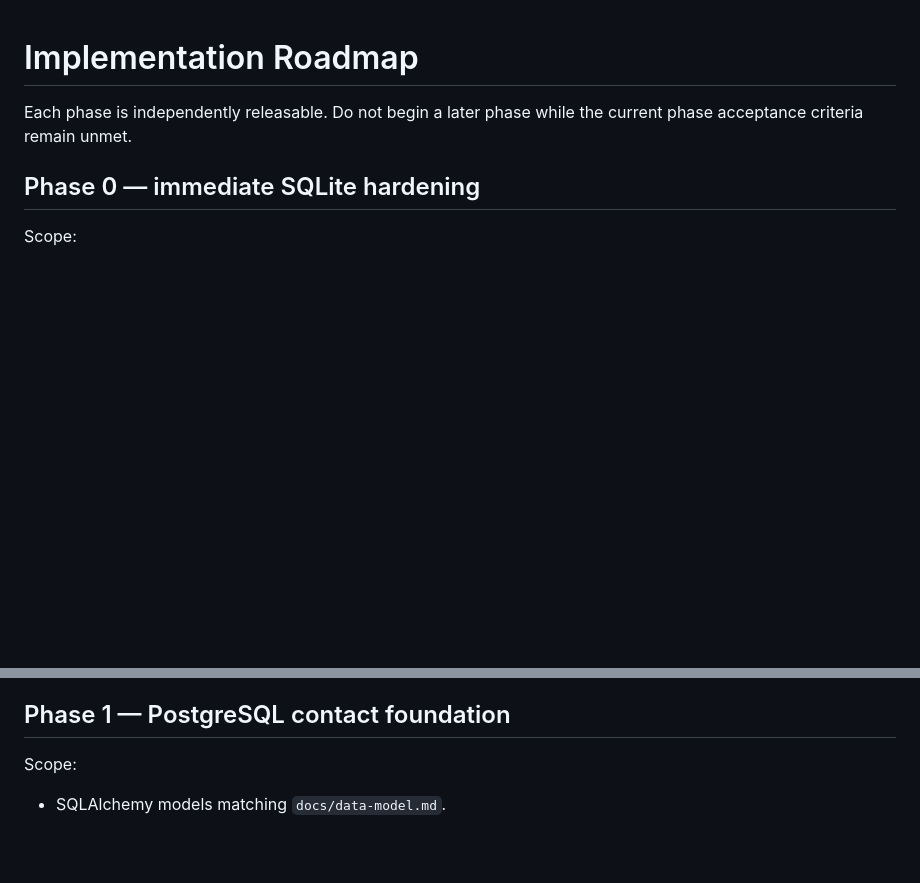
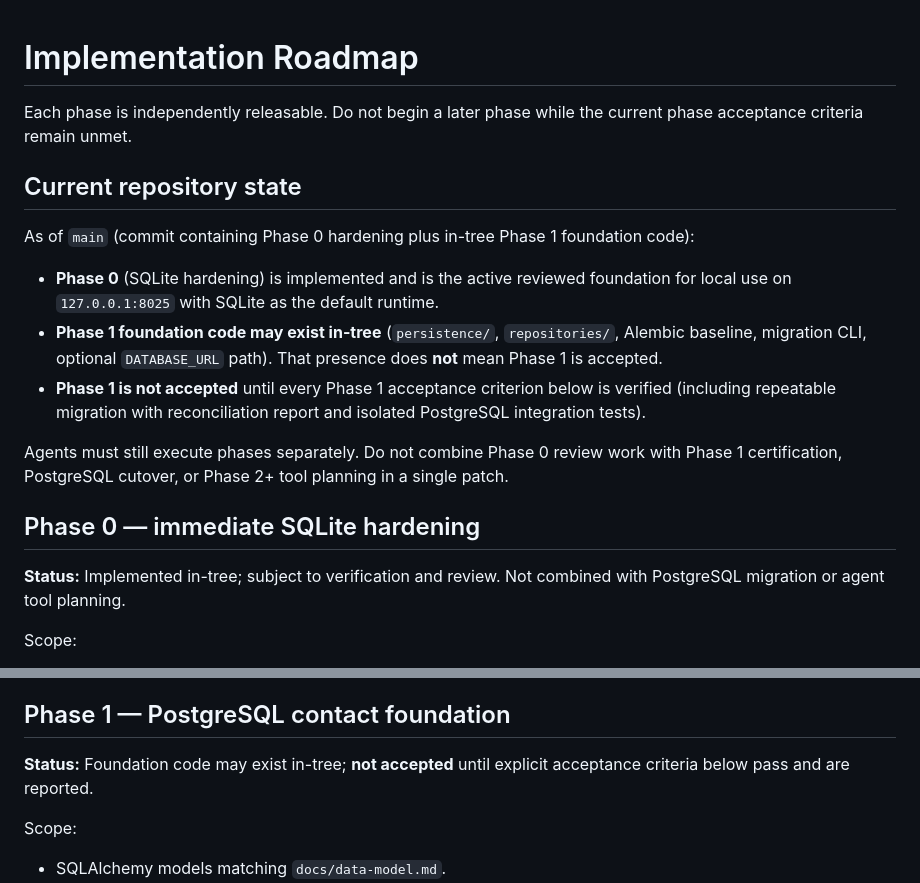
Before and after one commit to vermanthegreat/LM-STUDIO, a Markdown page: docs/implementation-roadmap.md, 2 parts joined by grey strips. Drawn GitHub-style; blank space fills up the shorter version.

```diff
--- a/docs/implementation-roadmap.md
+++ b/docs/implementation-roadmap.md
@@ -3,7 +3,29 @@
 Each phase is independently releasable. Do not begin a later phase while the
 current phase acceptance criteria remain unmet.
 
+## Current repository state
+
+As of `main` (commit containing Phase 0 hardening plus in-tree Phase 1
+foundation code):
+
+- **Phase 0** (SQLite hardening) is implemented and is the active reviewed
+  foundation for local use on `127.0.0.1:8025` with SQLite as the default
+  runtime.
+- **Phase 1 foundation code may exist in-tree** (`persistence/`, `repositories/`,
+  Alembic baseline, migration CLI, optional `DATABASE_URL` path). That presence
+  does **not** mean Phase 1 is accepted.
+- **Phase 1 is not accepted** until every Phase 1 acceptance criterion below
+  is verified (including repeatable migration with reconciliation report and
+  isolated PostgreSQL integration tests).
+
+Agents must still execute phases separately. Do not combine Phase 0 review work
+with Phase 1 certification, PostgreSQL cutover, or Phase 2+ tool planning in a
+single patch.
+
 ## Phase 0 — immediate SQLite hardening
+
+**Status:** Implemented in-tree; subject to verification and review. Not
+combined with PostgreSQL migration or agent tool planning.
 
 Scope:
 
@@ -36,6 +58,9 @@ Stop conditions:
 - Do not delete user data to make tests pass.
 
 ## Phase 1 — PostgreSQL contact foundation
+
+**Status:** Foundation code may exist in-tree; **not accepted** until explicit
+acceptance criteria below pass and are reported.
 
 Scope:
 
```
Also changed, not shown: README.md (+29 -9 lines).
